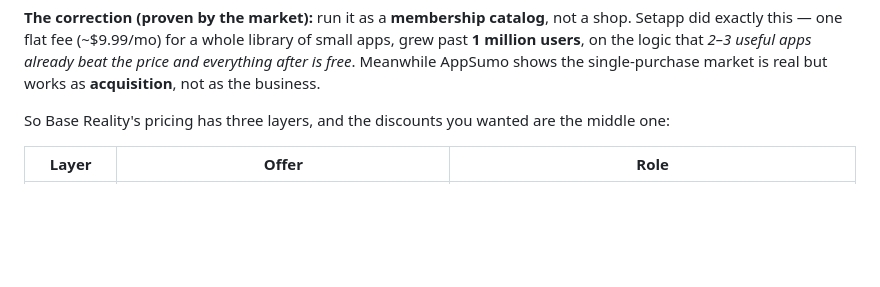
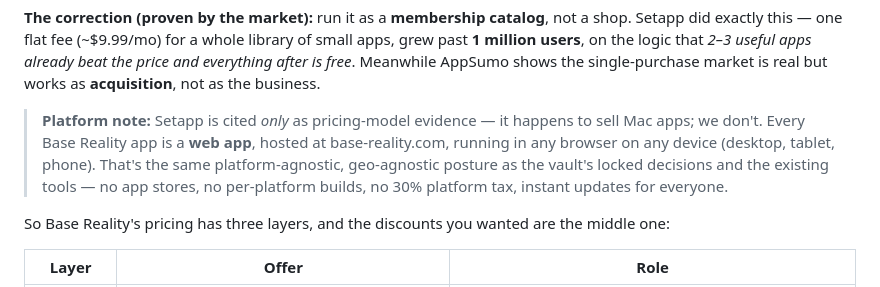
Before and after one commit to jonworthaz/jonny-vault, a Markdown page: 11-base-reality-catalog.md, the part around the change. Rendered like a GitHub page; blank space fills up the shorter version.

Commit message:
Base Reality: clarify platform — web apps only, Setapp cited as pricing evidence
Adds a platform note to doc 11: every catalog app is a browser-based web app
on base-reality.com (any device, no app stores, no platform tax). Setapp is
referenced solely as proof of the membership-catalog pricing model.

Co-Authored-By: Claude Fable 5 <noreply@anthropic.com>
Claude-Session: https://claude.ai/code/session_01JpysERisGRBkjUeEFGV5DE

```diff
--- a/11-base-reality-catalog.md
+++ b/11-base-reality-catalog.md
@@ -22,6 +22,13 @@ library of small apps, grew past **1 million users**, on the logic that *2–3
 useful apps already beat the price and everything after is free*. Meanwhile
 AppSumo shows the single-purchase market is real but works as **acquisition**,
 not as the business.
+
+> **Platform note:** Setapp is cited *only* as pricing-model evidence — it
+> happens to sell Mac apps; we don't. Every Base Reality app is a **web app**,
+> hosted at base-reality.com, running in any browser on any device (desktop,
+> tablet, phone). That's the same platform-agnostic, geo-agnostic posture as
+> the vault's locked decisions and the existing tools — no app stores, no
+> per-platform builds, no 30% platform tax, instant updates for everyone.
 
 So Base Reality's pricing has three layers, and the discounts you wanted are
 the middle one:
```
